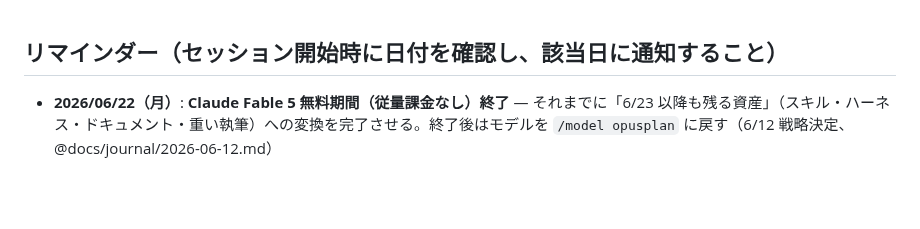
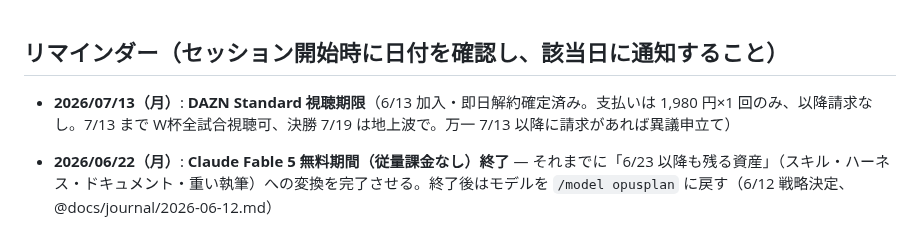
Before and after one commit to wirelessml/test, a Markdown page: docs/reminders.md, the part around the change. Rendered like a GitHub page; blank space fills up the shorter version.

Commit message:
DAZN: W杯用に最安加入(月間1,980円×1回)→即日解約確定を記録。視聴期限7/13、以降請求なし
Co-Authored-By: Claude Fable 5 <noreply@anthropic.com>

```diff
--- a/docs/reminders.md
+++ b/docs/reminders.md
@@ -1,4 +1,6 @@
 ## リマインダー（セッション開始時に日付を確認し、該当日に通知すること）
+
+- **2026/07/13（月）**: **DAZN Standard 視聴期限**（6/13 加入・即日解約確定済み。支払いは 1,980 円×1 回のみ、以降請求なし。7/13 まで W杯全試合視聴可、決勝 7/19 は地上波で。万一 7/13 以降に請求があれば異議申立て）
 
 - **2026/06/22（月）**: **Claude Fable 5 無料期間（従量課金なし）終了** — それまでに「6/23 以降も残る資産」（スキル・ハーネス・ドキュメント・重い執筆）への変換を完了させる。終了後はモデルを `/model opusplan` に戻す（6/12 戦略決定、@docs/journal/2026-06-12.md）
 - **2026 秋（9〜11 月目安）**: **povo 2.0 の eSIM（080-3108-7536）を長女・結花の新 iPhone に移行予定**（6/12 仲氏言明）。手順: povo2.0 アプリで機種変更（eSIM 再発行）→ 新 iPhone で開通。※povo MNP 自体は実施済み（6/12 本人確認、Y!mobile は自動解約済みで ¥4,158 リスクは消滅）
```
